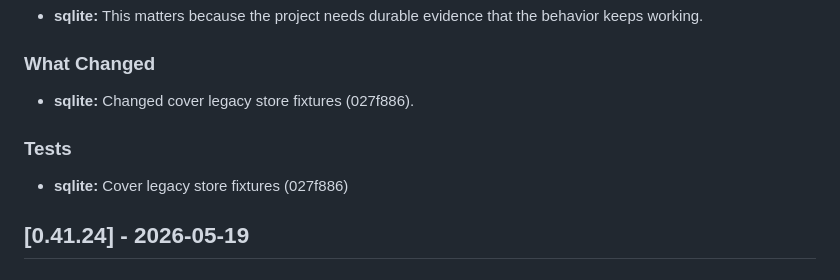
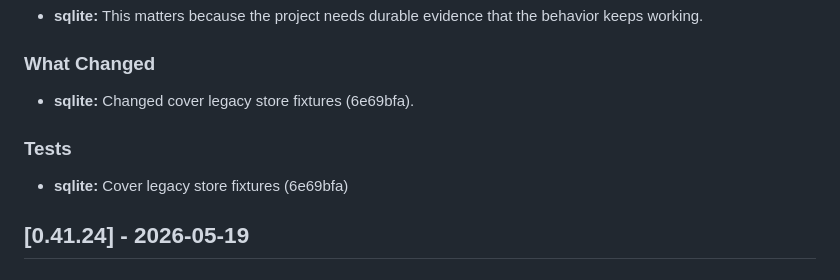
Before and after one commit to greaveselliott/MARS, a Markdown page: CHANGELOG.md, the part around one of its changes. Rendered like a GitHub page.

```diff
--- a/CHANGELOG.md
+++ b/CHANGELOG.md
@@ -12,10 +12,10 @@ Patch notes are generated with `mars-harness release notes` from semantic commit
 - **sqlite:** This matters because the project needs durable evidence that the behavior keeps working.
 
 ### What Changed
-- **sqlite:** Changed cover legacy store fixtures (027f886).
+- **sqlite:** Changed cover legacy store fixtures (6e69bfa).
 
 ### Tests
-- **sqlite:** Cover legacy store fixtures (027f886)
+- **sqlite:** Cover legacy store fixtures (6e69bfa)
 
 ## [0.41.24] - 2026-05-19
 <!-- mars-harness-release: version=0.41.24 commit=46c58884ba6e -->
```
Also changed, not shown: other parts of CHANGELOG.md (+1 -1 lines), 1 other file.
